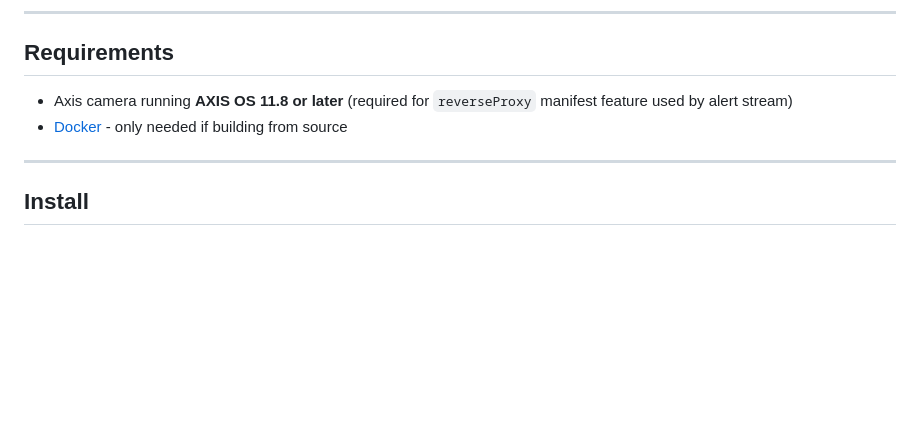
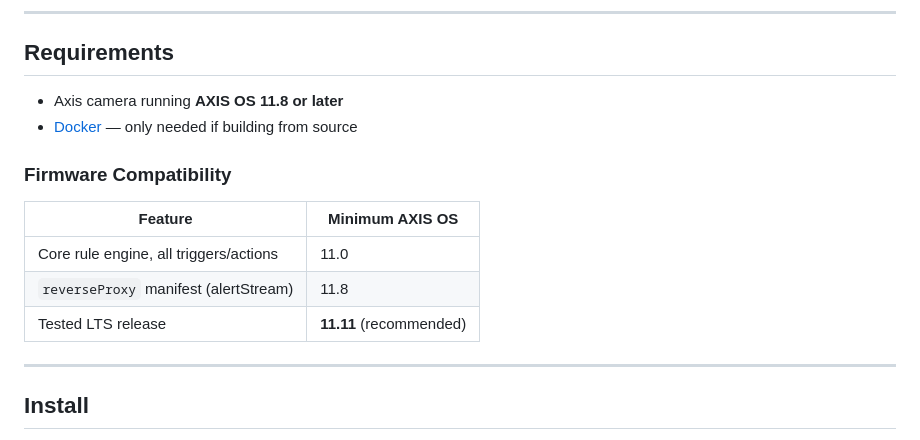
Before and after one commit to Mo3he/Event-Engine-ACAP, a Markdown page: README.md, the part around the change. Drawn GitHub-style; blank space fills up the shorter version.

Commit message:
README: add firmware compatibility table

```diff
--- a/README.md
+++ b/README.md
@@ -203,8 +203,16 @@ Accessible at `http://<camera-ip>/local/acap_event_engine/index.html`
 
 ## Requirements
 
-- Axis camera running **AXIS OS 11.8 or later** (required for `reverseProxy` manifest feature used by alert stream)
-- [Docker](https://www.docker.com/) - only needed if building from source
+- Axis camera running **AXIS OS 11.8 or later**
+- [Docker](https://www.docker.com/) — only needed if building from source
+
+### Firmware Compatibility
+
+| Feature | Minimum AXIS OS |
+|---------|----------------|
+| Core rule engine, all triggers/actions | 11.0 |
+| `reverseProxy` manifest (alertStream) | 11.8 |
+| Tested LTS release | **11.11** (recommended) |
 
 ---
 
```
